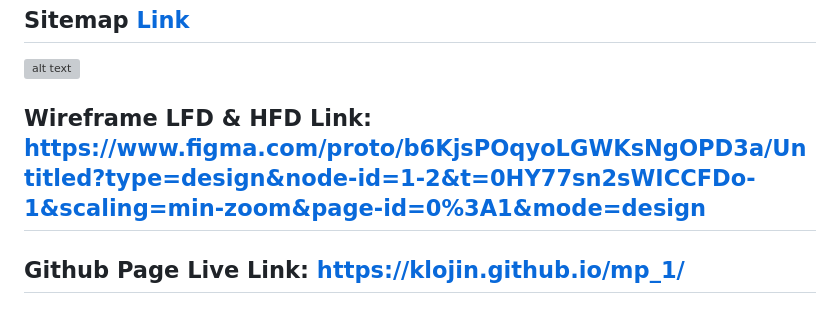
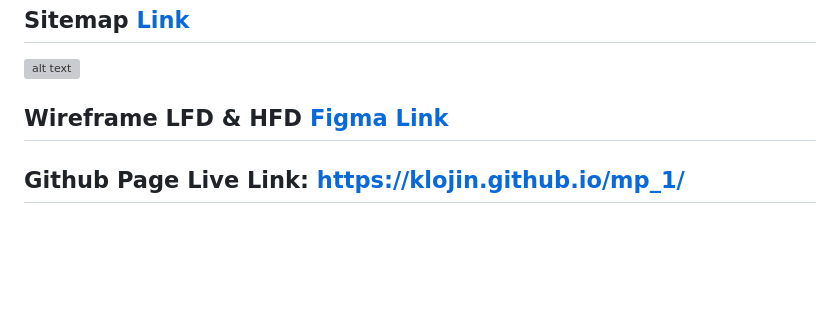
Before and after one commit to kLojin/mp_1, a Markdown page: README.md, the part around the change. Drawn GitHub-style; blank space fills up the shorter version; grey boxes are pictures that could not be loaded.

```diff
--- a/README.md
+++ b/README.md
@@ -34,7 +34,7 @@
 ![alt text](https://github.com/kLojin/mp_1/blob/main/images/for_use/images/tests/sitemap.PNG?raw=true)
 
 
-## Wireframe LFD & HFD Link: https://www.figma.com/proto/b6KjsPOqyoLGWKsNgOPD3a/Untitled?type=design&node-id=1-2&t=0HY77sn2sWICCFDo-1&scaling=min-zoom&page-id=0%3A1&mode=design
+## Wireframe LFD & HFD [Figma Link](https://www.figma.com/proto/b6KjsPOqyoLGWKsNgOPD3a/Untitled?type=design&node-id=1-2&t=0HY77sn2sWICCFDo-1&scaling=min-zoom&page-id=0%3A1&mode=design)
 
 ## Github Page Live Link: https://klojin.github.io/mp_1/
 
```
